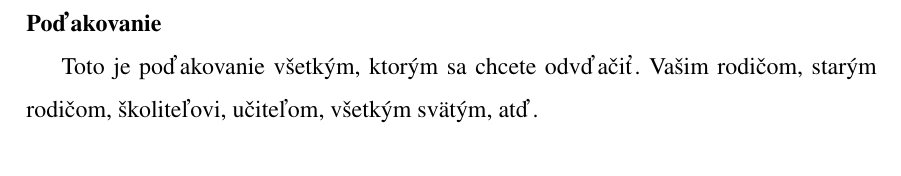
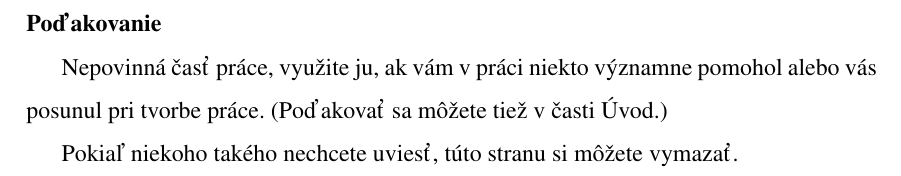
Before and after one commit to TekMike365/SOC-Latex_sablona, a LaTeX thesis (praca.tex, which reads podakovanie.tex): part of page 4 of 14, cut so that both start at the same text. Compiled offline with pdfLaTeX.

Commit message:
podakovanie

```diff
--- a/podakovanie.tex
+++ b/podakovanie.tex
@@ -2,5 +2,7 @@
 % Poďakovanie
 %
 
-Toto je poďakovanie všetkým, ktorým sa chcete odvďačiť.
-Vašim rodičom, starým rodičom, školiteľovi, učiteľom, všetkým svätým, atď.
+Nepovinná časť práce, využite ju, ak vám v práci niekto významne pomohol alebo
+vás posunul pri tvorbe práce. (Poďakovať sa môžete tiež v časti Úvod.)
+
+Pokiaľ niekoho takého nechcete uviesť, túto stranu si môžete vymazať.
```
